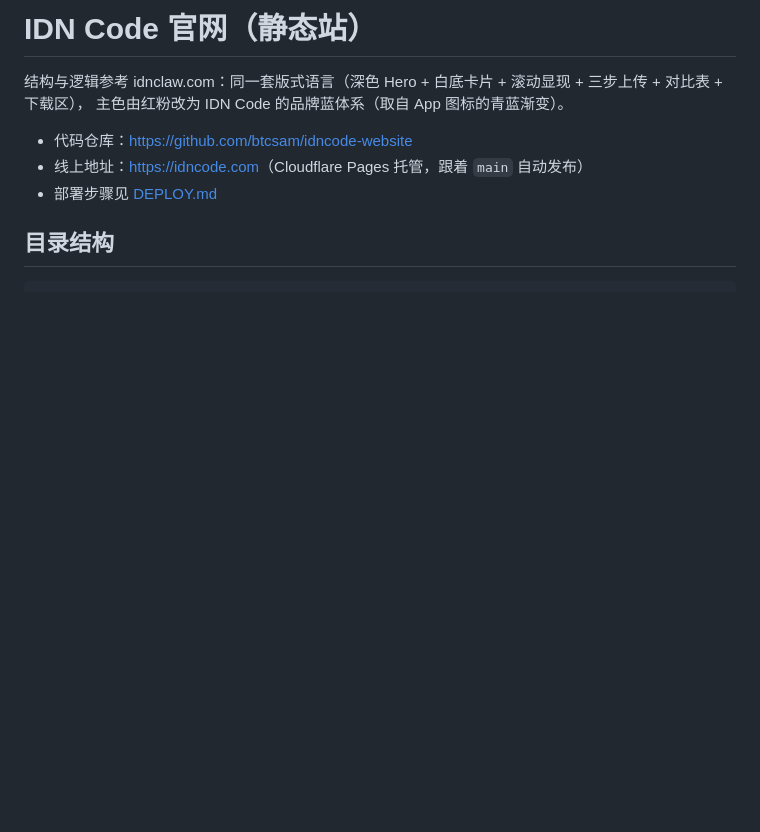
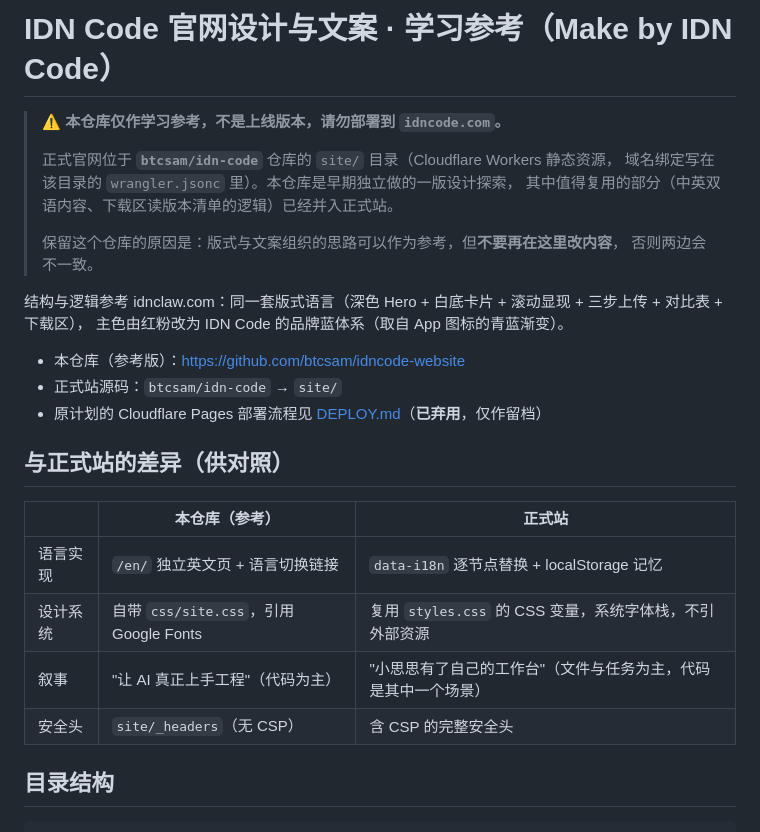
Before and after one commit to btcsam/idncode-website, a Markdown page: README.md, the part around the change. Drawn GitHub-style; blank space fills up the shorter version.

Commit message:
docs: 标注本仓库为学习参考，正式站已并入 btcsam/idn-code 的 site/
- README 顶部加醒目声明，并补充与正式站的实现差异对照表
- DEPLOY.md 标注弃用（Pages 方案会让域名与已有 Worker 冲突）

```diff
--- a/README.md
+++ b/README.md
@@ -1,11 +1,29 @@
-# IDN Code 官网（静态站）
+# IDN Code 官网设计与文案 · 学习参考（Make by IDN Code）
+
+> ⚠️ **本仓库仅作学习参考，不是上线版本，请勿部署到 `idncode.com`。**
+>
+> 正式官网位于 **`btcsam/idn-code`** 仓库的 `site/` 目录（Cloudflare Workers 静态资源，
+> 域名绑定写在该目录的 `wrangler.jsonc` 里）。本仓库是早期独立做的一版设计探索，
+> 其中值得复用的部分（中英双语内容、下载区读版本清单的逻辑）已经并入正式站。
+>
+> 保留这个仓库的原因是：版式与文案组织的思路可以作为参考，但**不要再在这里改内容**，
+> 否则两边会不一致。
 
 结构与逻辑参考 idnclaw.com：同一套版式语言（深色 Hero + 白底卡片 + 滚动显现 + 三步上传 + 对比表 + 下载区），
 主色由红粉改为 IDN Code 的品牌蓝体系（取自 App 图标的青蓝渐变）。
 
-- 代码仓库：<https://github.com/btcsam/idncode-website>
-- 线上地址：<https://idncode.com>（Cloudflare Pages 托管，跟着 `main` 自动发布）
-- 部署步骤见 [DEPLOY.md](./DEPLOY.md)
+- 本仓库（参考版）：<https://github.com/btcsam/idncode-website>
+- 正式站源码：`btcsam/idn-code` → `site/`
+- 原计划的 Cloudflare Pages 部署流程见 [DEPLOY.md](./DEPLOY.md)（**已弃用**，仅作留档）
+
+## 与正式站的差异（供对照）
+
+| | 本仓库（参考） | 正式站 |
+| --- | --- | --- |
+| 语言实现 | `/en/` 独立英文页 + 语言切换链接 | `data-i18n` 逐节点替换 + localStorage 记忆 |
+| 设计系统 | 自带 `css/site.css`，引用 Google Fonts | 复用 `styles.css` 的 CSS 变量，系统字体栈，不引外部资源 |
+| 叙事 | "让 AI 真正上手工程"（代码为主） | "小思思有了自己的工作台"（文件与任务为主，代码是其中一个场景） |
+| 安全头 | `site/_headers`（无 CSP） | 含 CSP 的完整安全头 |
 
 ## 目录结构
 
```
Also changed, not shown: DEPLOY.md (+14 -0 lines).
